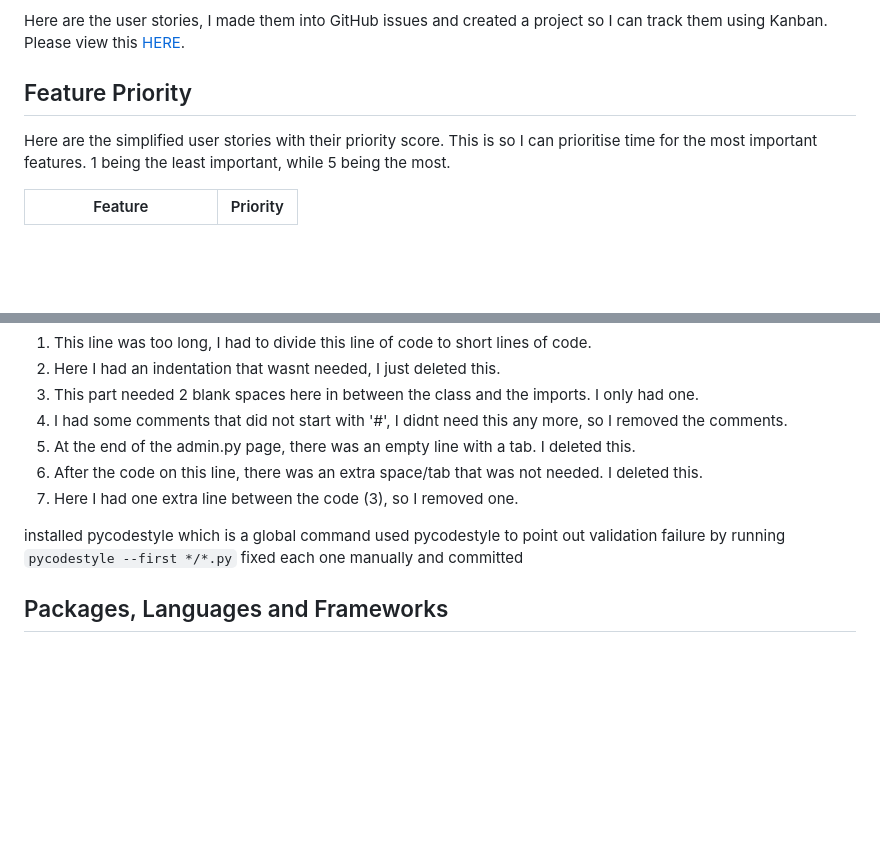
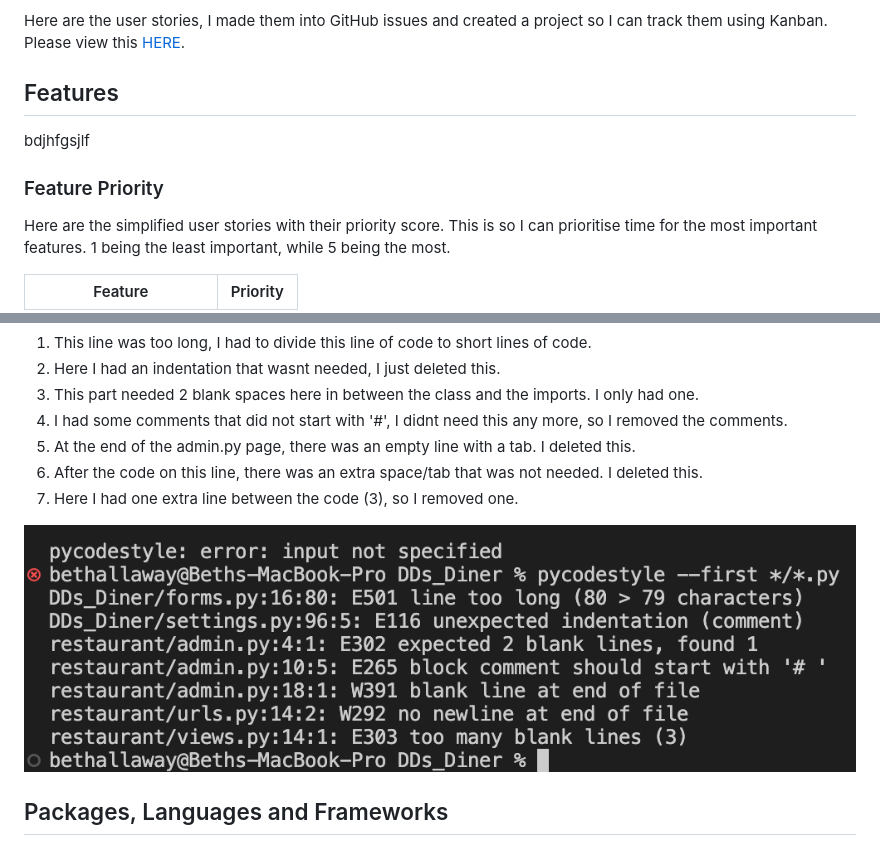
Before and after one commit to Bethieieio/DDs_Diner, a Markdown page: README.md, 2 parts joined by grey strips. Drawn GitHub-style; blank space fills up the shorter version.

Commit message:
add python test results 1

```diff
--- a/README.md
+++ b/README.md
@@ -21,7 +21,9 @@ I have two types of user. The first is an admin user that can manage and delete
 Here are the user stories, I made them into GitHub issues and created a project so I can track them using Kanban.
 Please view this [HERE](https://github.com/users/Bethieieio/projects/2).
 
-## Feature Priority
+## Features
+bdjhfgsjlf
+### Feature Priority
 Here are the simplified user stories with their priority score. This is so I can prioritise time for the most important features.
 1 being the least important, while 5 being the most.
 
@@ -214,9 +216,7 @@ I had a couple of things that needed adjusting in my python code.
 5. After the code on this line, there was an extra space/tab that was not needed. I deleted this.
 6. Here I had one extra line between the code (3), so I removed one.
 
-installed pycodestyle which is a global command
-used pycodestyle to point out validation failure by running `pycodestyle --first */*.py`
-fixed each one manually and committed
+![image](assets/readme_assets/python-validation-code.png)
 
 ## Packages, Languages and Frameworks
 ### Django
```
